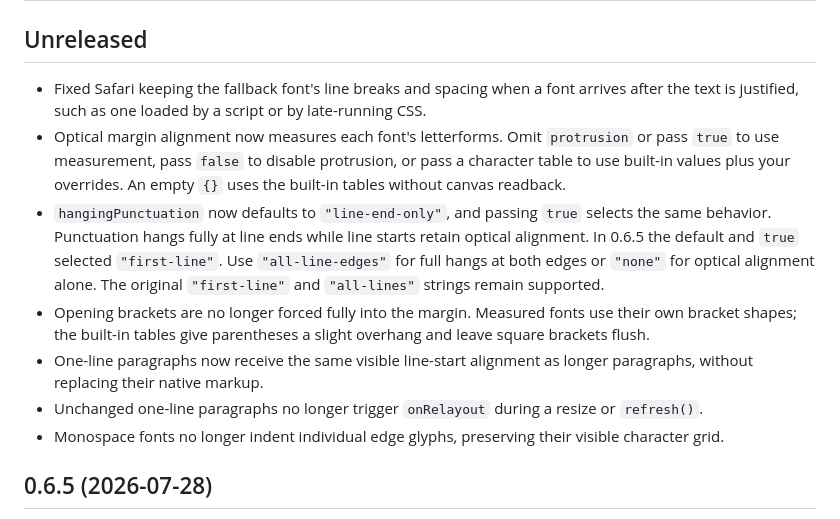
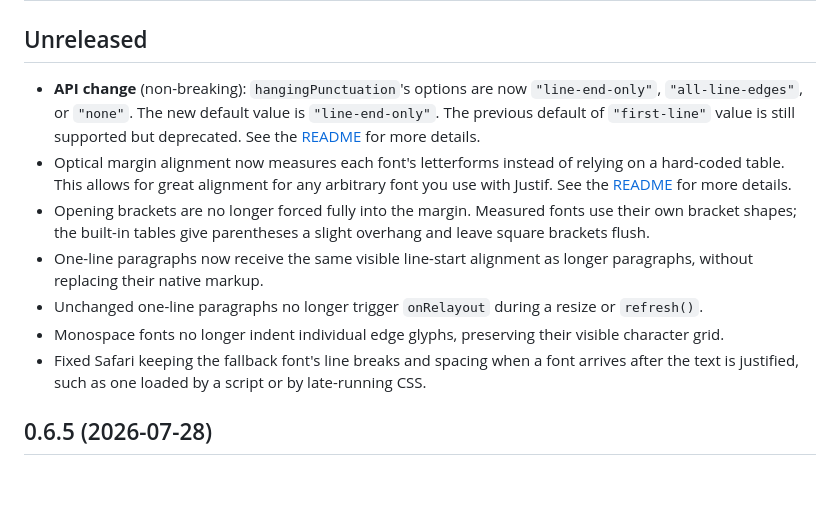
Before and after one commit to lyallcooper/justif, a Markdown page: CHANGELOG.md, the part around the change. Drawn GitHub-style; blank space fills up the shorter version.

Commit message:
Refine documentation

```diff
--- a/CHANGELOG.md
+++ b/CHANGELOG.md
@@ -2,19 +2,17 @@
 
 ## Unreleased
 
-- Fixed Safari keeping the fallback font's line breaks and spacing when a font
-  arrives after the text is justified, such as one loaded by a script or by
-  late-running CSS.
-- Optical margin alignment now measures each font's letterforms. Omit
-  `protrusion` or pass `true` to use measurement, pass `false` to disable
-  protrusion, or pass a character table to use built-in values plus your
-  overrides. An empty `{}` uses the built-in tables without canvas readback.
-- `hangingPunctuation` now defaults to `"line-end-only"`, and passing `true`
-  selects the same behavior. Punctuation hangs fully at line ends while line
-  starts retain optical alignment. In 0.6.5 the default and `true` selected
-  `"first-line"`. Use `"all-line-edges"` for full hangs at both edges or
-  `"none"` for optical alignment alone. The original `"first-line"` and
-  `"all-lines"` strings remain supported.
+- **API change** (non-breaking): `hangingPunctuation`'s options are now
+  `"line-end-only"`, `"all-line-edges"`, or `"none"`. The new default value is
+  `"line-end-only"`. The previous default of `"first-line"` value is still
+  supported but deprecated. See the
+  [README](https://github.com/lyallcooper/justif#protrusion-and-hanging-punctuation)
+  for more details.
+- Optical margin alignment now measures each font's letterforms instead of
+  relying on a hard-coded table. This allows for great alignment for any
+  arbitrary font you use with Justif. See the
+  [README](https://github.com/lyallcooper/justif#protrusion-and-hanging-punctuation)
+  for more details.
 - Opening brackets are no longer forced fully into the margin. Measured fonts
   use their own bracket shapes; the built-in tables give parentheses a slight
   overhang and leave square brackets flush.
@@ -24,6 +22,9 @@
   or `refresh()`.
 - Monospace fonts no longer indent individual edge glyphs, preserving their
   visible character grid.
+- Fixed Safari keeping the fallback font's line breaks and spacing when a font
+  arrives after the text is justified, such as one loaded by a script or by
+  late-running CSS.
 
 ## 0.6.5 (2026-07-28)
 
```
Also changed, not shown: README.md (+1 -1 lines).
